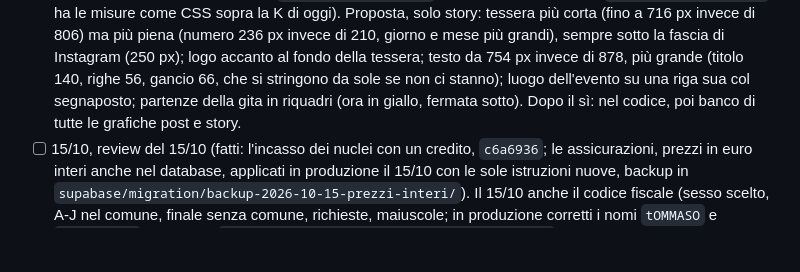
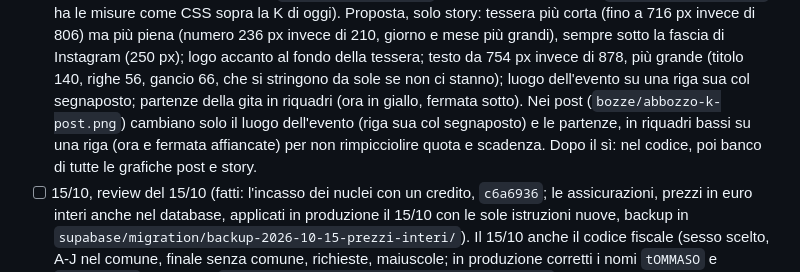
Before and after one commit to Darkglassd3v/sciclub-donbosco, a Markdown page: TODO.md, the part around the change. Rendered like a GitHub page; blank space fills up the shorter version.

Commit message:
docs(todo): l'abbozzo della K anche per i post [skip ci]
Co-Authored-By: Claude Opus 5.5 <noreply@anthropic.com>

```diff
--- a/TODO.md
+++ b/TODO.md
@@ -27,8 +27,10 @@
       mese più grandi), sempre sotto la fascia di Instagram (250 px); logo accanto al fondo della
       tessera; testo da 754 px invece di 878, più grande (titolo 140, righe 56, gancio 66, che si
       stringono da sole se non ci stanno); luogo dell'evento su una riga sua col segnaposto; partenze
-      della gita in riquadri (ora in giallo, fermata sotto). Dopo il sì: nel codice, poi banco di
-      tutte le grafiche post e story.
+      della gita in riquadri (ora in giallo, fermata sotto). Nei post (`bozze/abbozzo-k-post.png`)
+      cambiano solo il luogo dell'evento (riga sua col segnaposto) e le partenze, in riquadri bassi
+      su una riga (ora e fermata affiancate) per non rimpicciolire quota e scadenza. Dopo il sì: nel
+      codice, poi banco di tutte le grafiche post e story.
 - [ ] 15/10, review del 15/10 (fatti: l'incasso dei nuclei con un credito, `c6a6936`; le
       assicurazioni, prezzi in euro interi anche nel database, applicati in produzione il 15/10 con
       le sole istruzioni nuove, backup in `supabase/migration/backup-2026-10-15-prezzi-interi/`).
```
